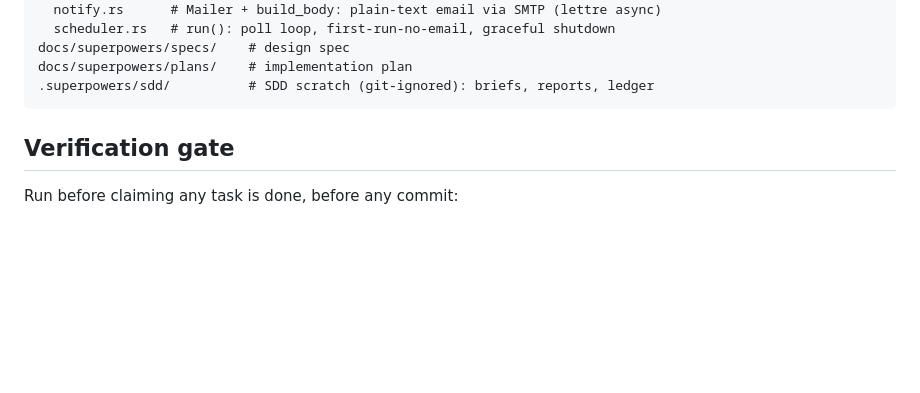
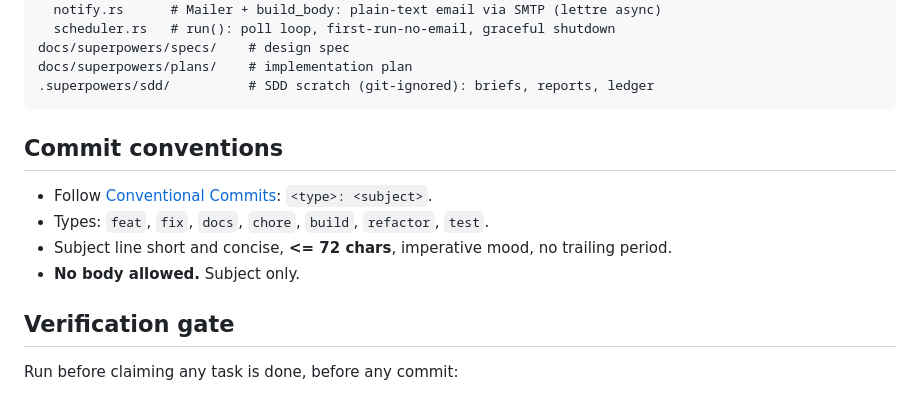
Before and after one commit to c4mbr0nn3/gh-release-notify, a Markdown page: AGENTS.md, the part around the change. GitHub-like rendering; blank space fills up the shorter version.

Commit message:
docs: add commit conventions to AGENTS.md

````diff
--- a/AGENTS.md
+++ b/AGENTS.md
@@ -30,6 +30,13 @@ docs/superpowers/specs/    # design spec
 docs/superpowers/plans/    # implementation plan
 .superpowers/sdd/          # SDD scratch (git-ignored): briefs, reports, ledger
 ```
+
+## Commit conventions
+
+- Follow [Conventional Commits](https://www.conventionalcommits.org/): `<type>: <subject>`.
+- Types: `feat`, `fix`, `docs`, `chore`, `build`, `refactor`, `test`.
+- Subject line short and concise, **<= 72 chars**, imperative mood, no trailing period.
+- **No body allowed.** Subject only.
 
 ## Verification gate
 
````
